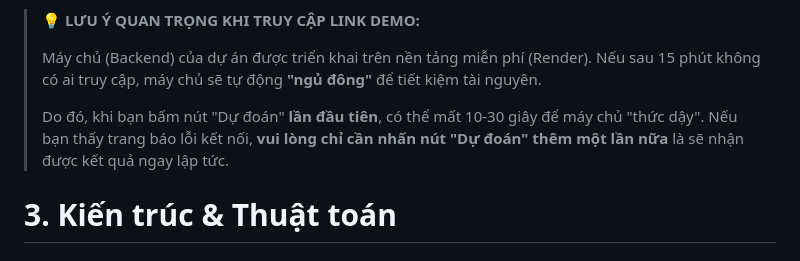
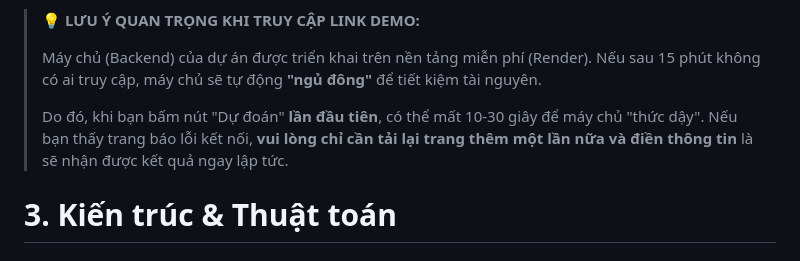
Before and after one commit to Saun-B/StrokePredict, a Markdown page: README.md, the part around the change. Rendered like a GitHub page.

```diff
--- a/README.md
+++ b/README.md
@@ -32,7 +32,7 @@ Cốt lõi của dự án là một **Hệ chuyên gia (Rule-Based AI)** đượ
 >
 > Máy chủ (Backend) của dự án được triển khai trên nền tảng miễn phí (Render). Nếu sau 15 phút không có ai truy cập, máy chủ sẽ tự động **"ngủ đông"** để tiết kiệm tài nguyên.
 >
-> Do đó, khi bạn bấm nút "Dự đoán" **lần đầu tiên**, có thể mất 10-30 giây để máy chủ "thức dậy". Nếu bạn thấy trang báo lỗi kết nối, **vui lòng chỉ cần nhấn nút "Dự đoán" thêm một lần nữa** là sẽ nhận được kết quả ngay lập tức.
+> Do đó, khi bạn bấm nút "Dự đoán" **lần đầu tiên**, có thể mất 10-30 giây để máy chủ "thức dậy". Nếu bạn thấy trang báo lỗi kết nối, **vui lòng chỉ cần tải lại trang thêm một lần nữa và điền thông tin** là sẽ nhận được kết quả ngay lập tức.
 
 # 3. Kiến trúc & Thuật toán
 
```
